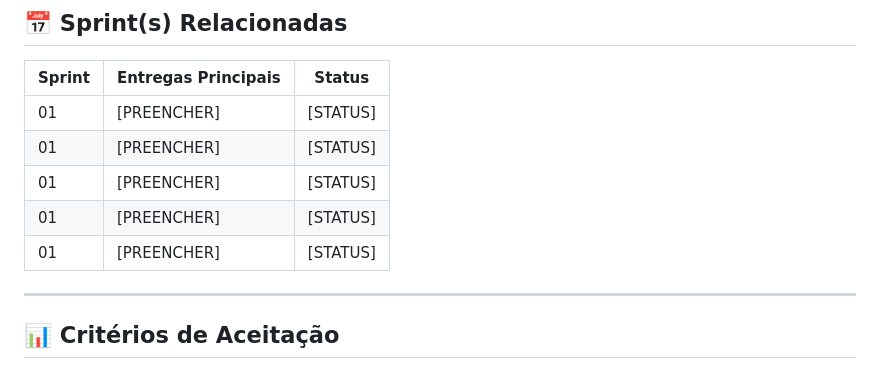
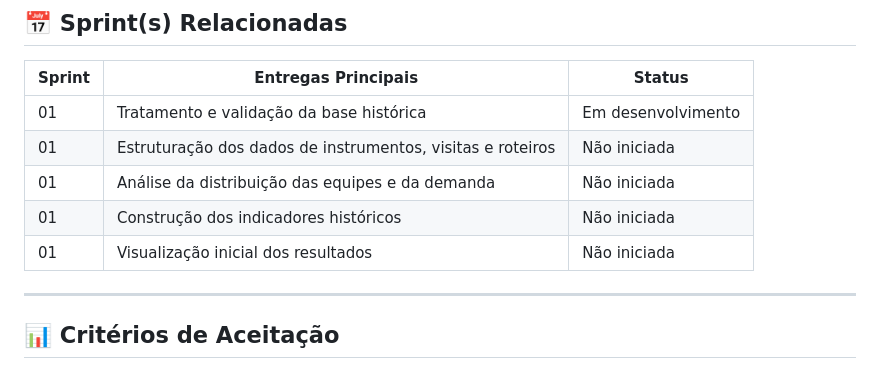
Before and after one commit to SafeFlow-1-0/Api_log3, a Markdown page: sp1.md, the part around the change. Rendered like a GitHub page.

```diff
--- a/sp1.md
+++ b/sp1.md
@@ -74,11 +74,11 @@
 
 | Sprint | Entregas Principais | Status |
 |--------|--------------------|--------|
-| 01 | [PREENCHER] | [STATUS] |
-| 01 | [PREENCHER] | [STATUS] |
-| 01 | [PREENCHER] | [STATUS] |
-| 01 | [PREENCHER] | [STATUS] |
-| 01 | [PREENCHER] | [STATUS] |
+| 01 | Tratamento e validação da base histórica | Em desenvolvimento |
+| 01 | Estruturação dos dados de instrumentos, visitas e roteiros | Não iniciada |
+| 01 | Análise da distribuição das equipes e da demanda | Não iniciada |
+| 01 | Construção dos indicadores históricos | Não iniciada |
+| 01 | Visualização inicial dos resultados | Não iniciada |
 
 ---
 
```
